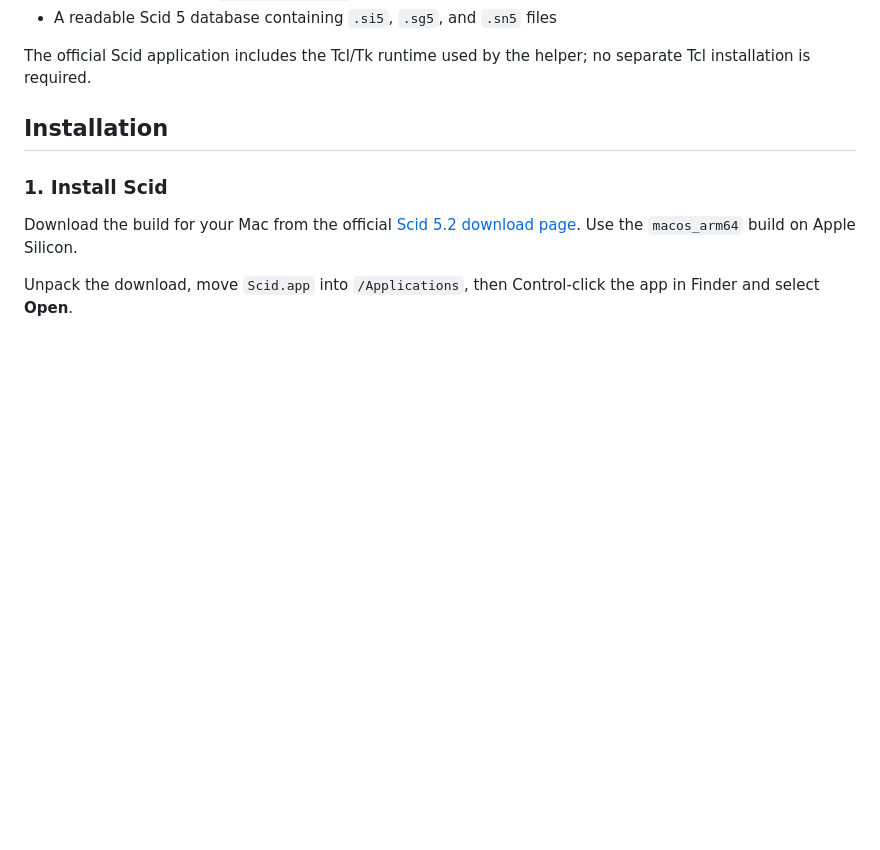
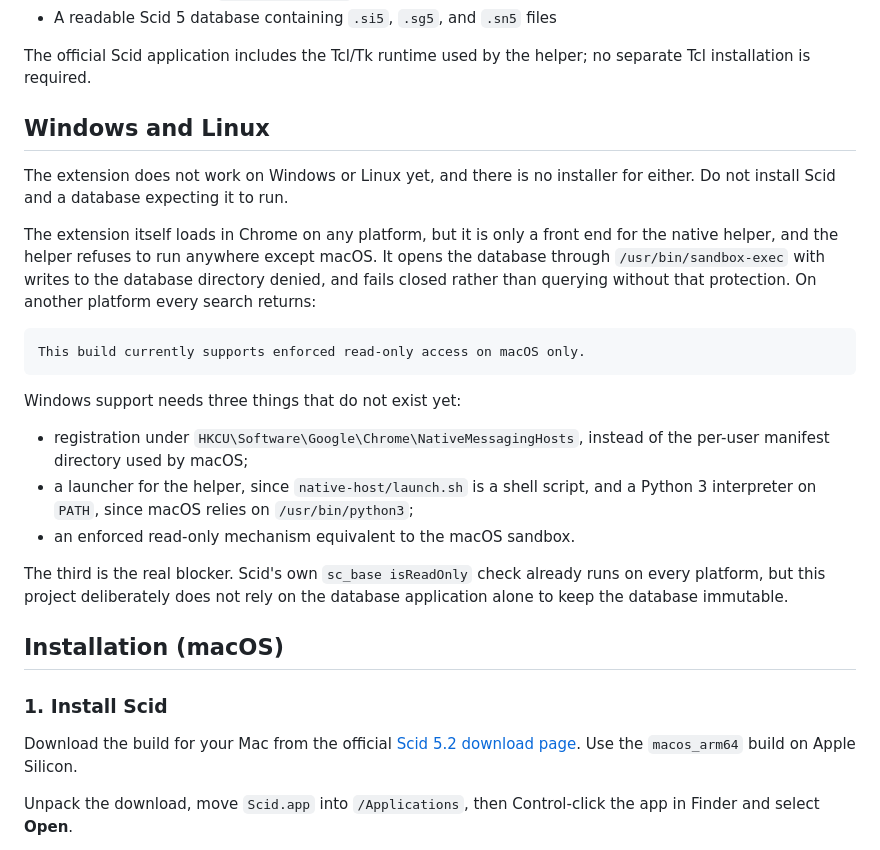
Before and after one commit to RokiFoki/LumbrasPlayerSearch, a Markdown page: README.md, the part around the change. Rendered like a GitHub page; blank space fills up the shorter version.

Commit message:
Document that Windows and Linux are unsupported
State up front, before the macOS install steps, that the extension runs
only on macOS: the native helper fails closed on other platforms because it
enforces read-only access through /usr/bin/sandbox-exec, which does not
exist on Windows or Linux. List what Windows support would require so a user
does not install Scid and a large database expecting it to work. Scope the
existing install heading to macOS.

Co-Authored-By: Claude Opus 4.8 <noreply@anthropic.com>

````diff
--- a/README.md
+++ b/README.md
@@ -47,7 +47,35 @@ by player name.
 The official Scid application includes the Tcl/Tk runtime used by the helper;
 no separate Tcl installation is required.
 
-## Installation
+## Windows and Linux
+
+The extension does not work on Windows or Linux yet, and there is no installer
+for either. Do not install Scid and a database expecting it to run.
+
+The extension itself loads in Chrome on any platform, but it is only a front end
+for the native helper, and the helper refuses to run anywhere except macOS. It
+opens the database through `/usr/bin/sandbox-exec` with writes to the database
+directory denied, and fails closed rather than querying without that protection.
+On another platform every search returns:
+
+```text
+This build currently supports enforced read-only access on macOS only.
+```
+
+Windows support needs three things that do not exist yet:
+
+- registration under `HKCU\Software\Google\Chrome\NativeMessagingHosts`,
+  instead of the per-user manifest directory used by macOS;
+- a launcher for the helper, since `native-host/launch.sh` is a shell script,
+  and a Python 3 interpreter on `PATH`, since macOS relies on
+  `/usr/bin/python3`;
+- an enforced read-only mechanism equivalent to the macOS sandbox.
+
+The third is the real blocker. Scid's own `sc_base isReadOnly` check already
+runs on every platform, but this project deliberately does not rely on the
+database application alone to keep the database immutable.
+
+## Installation (macOS)
 
 ### 1. Install Scid
 
````
